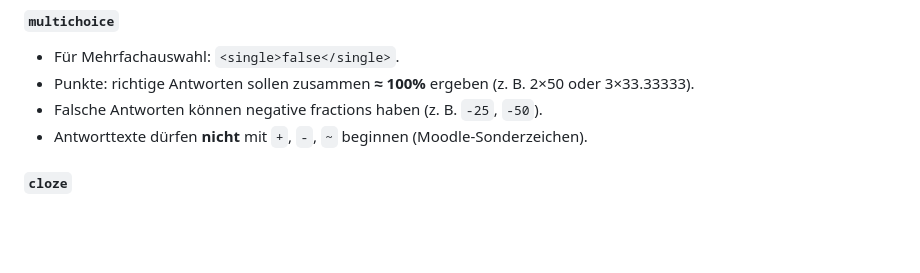
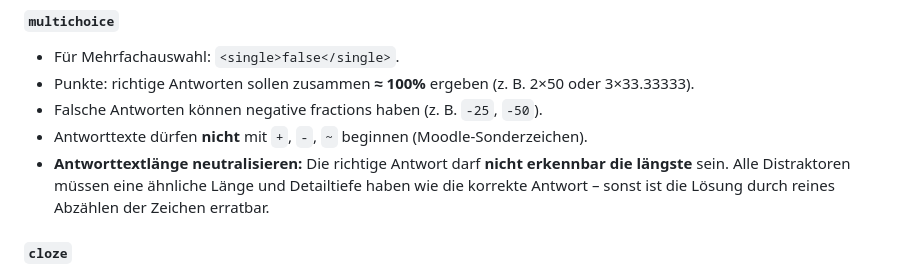
Before and after one commit to jtuttas/MoodleQuestionGenerator, a Markdown page: .github/copilot-instructions.md, the part around the change. GitHub-like rendering; blank space fills up the shorter version.

Commit message:
feat: füge Regel zur Neutralisierung der Antworttextlänge hinzu

```diff
--- a/.github/copilot-instructions.md
+++ b/.github/copilot-instructions.md
@@ -41,6 +41,7 @@ Du bist ein Coding-Agent, der **Moodle-Quizfragen als XML-Dateien** erzeugt (Moo
 - Punkte: richtige Antworten sollen zusammen **≈ 100%** ergeben (z. B. 2×50 oder 3×33.33333).
 - Falsche Antworten können negative fractions haben (z. B. `-25`, `-50`).
 - Antworttexte dürfen **nicht** mit `+`, `-`, `~` beginnen (Moodle-Sonderzeichen).
+- **Antworttextlänge neutralisieren:** Die richtige Antwort darf **nicht erkennbar die längste** sein. Alle Distraktoren müssen eine ähnliche Länge und Detailtiefe haben wie die korrekte Antwort – sonst ist die Lösung durch reines Abzählen der Zeichen erratbar.
 
 #### `cloze`
 - Eingebettete Syntax im Fragetext, z. B.:
```
Also changed, not shown: copilot-instructions.md (+1 -0 lines), moodle-xml-svg-fragen.instructions.md (+1 -0 lines).
